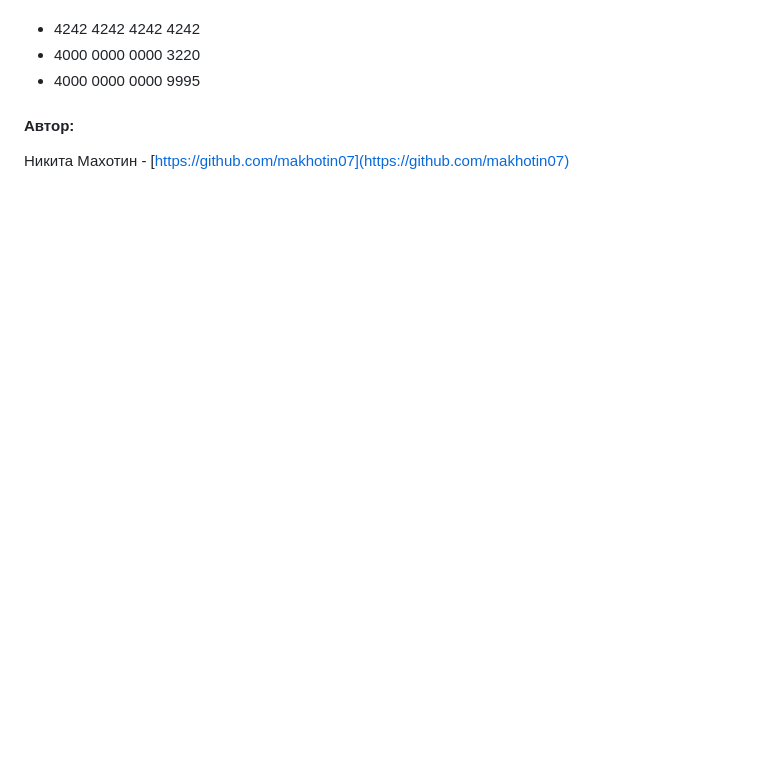
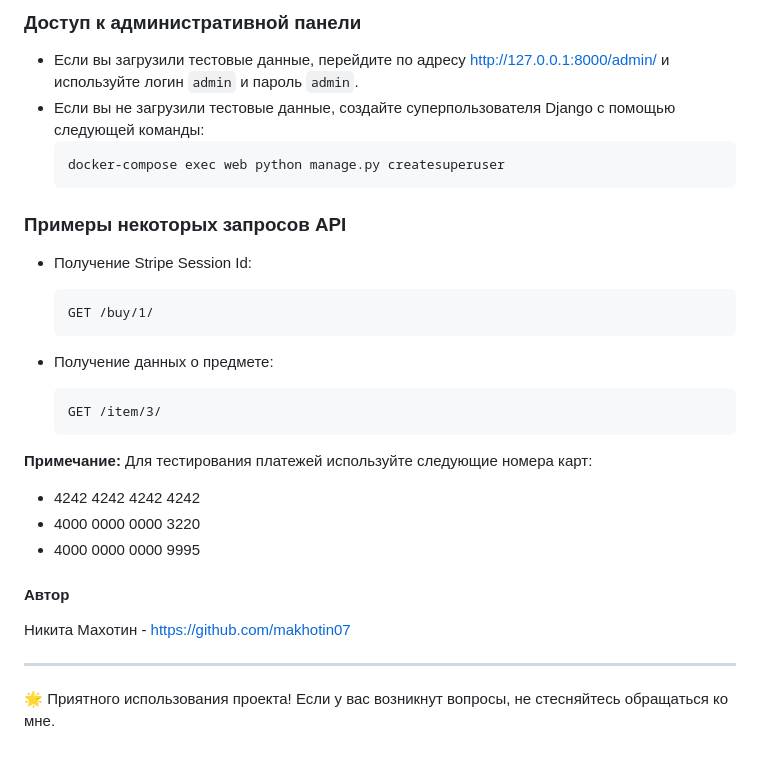
Before and after one commit to makhotin07/stripe_api_payments, a Markdown page: Readme.md, the part around one of its changes. Rendered like a GitHub page; blank space fills up the shorter version.

````diff
--- a/Readme.md
+++ b/Readme.md
@@ -70,7 +91,32 @@ STRIPE_SECRET_KEY=<Ваш Secret key с сайта stripe.com>
+### Доступ к административной панели
+
+- Если вы загрузили тестовые данные, перейдите по адресу [http://127.0.0.1:8000/admin/](http://127.0.0.1:8000/admin/) и используйте логин `admin` и пароль `admin`.
+- Если вы не загрузили тестовые данные, создайте суперпользователя Django с помощью следующей команды:
+   ```bash
+   docker-compose exec web python manage.py createsuperuser
+   ```
+
+### Примеры некоторых запросов API
+
+- Получение Stripe Session Id:
+  ```
+  GET /buy/1/
+  ```
+
+- Получение данных о предмете:
+  ```
+  GET /item/3/
+  ```
+
+**Примечание:** Для тестирования платежей используйте следующие номера карт:
 - 4242 4242 4242 4242
 - 4000 0000 0000 3220
 - 4000 0000 0000 9995
 
+#### Автор
 
-#### Автор:
 Никита Махотин - [https://github.com/makhotin07](https://github.com/makhotin07)
+
+---
+
+🌟 Приятного использования проекта! Если у вас возникнут вопросы, не стесняйтесь обращаться ко мне.
````
Also changed, not shown: other parts of Readme.md (+80 -59 lines).
